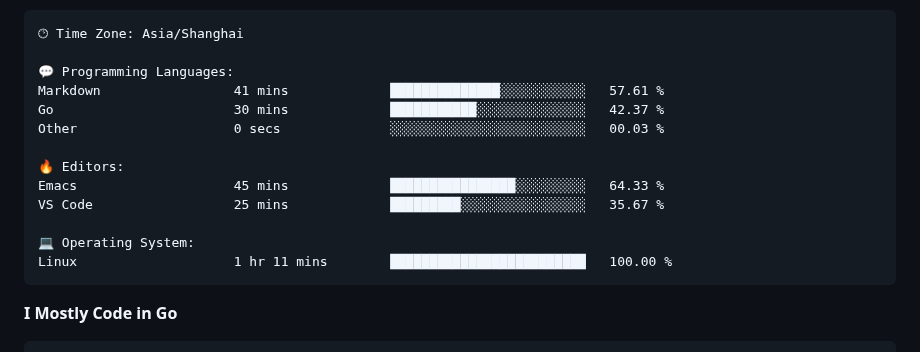
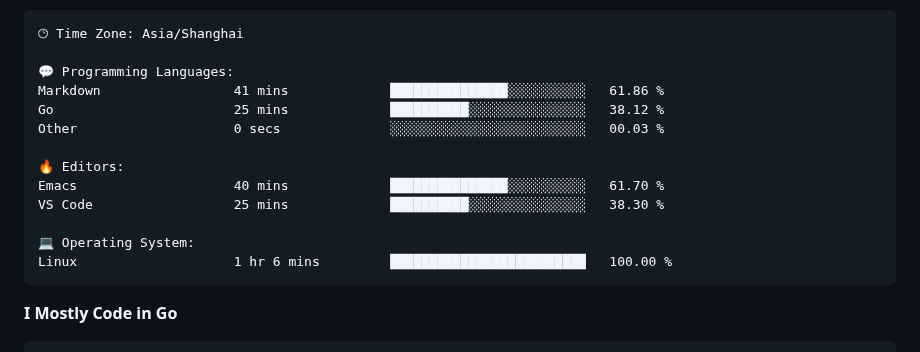
Before and after one commit to Guaderxx/Guaderxx, a Markdown page: README.md, the part around one of its changes. Drawn GitHub-style.

Commit message:
Updated with Dev Metrics

````diff
--- a/README.md
+++ b/README.md
@@ -41,16 +41,16 @@
 🕑︎ Time Zone: Asia/Shanghai
 
 💬 Programming Languages:
-Markdown                 41 mins             ██████████████░░░░░░░░░░░   57.61 %
-Go                       30 mins             ███████████░░░░░░░░░░░░░░   42.37 %
+Markdown                 41 mins             ███████████████░░░░░░░░░░   61.86 %
+Go                       25 mins             ██████████░░░░░░░░░░░░░░░   38.12 %
 Other                    0 secs              ░░░░░░░░░░░░░░░░░░░░░░░░░   00.03 %
 
 🔥 Editors:
-Emacs                    45 mins             ████████████████░░░░░░░░░   64.33 %
-VS Code                  25 mins             █████████░░░░░░░░░░░░░░░░   35.67 %
+Emacs                    40 mins             ███████████████░░░░░░░░░░   61.70 %
+VS Code                  25 mins             ██████████░░░░░░░░░░░░░░░   38.30 %
 
 💻 Operating System:
-Linux                    1 hr 11 mins        █████████████████████████   100.00 %
+Linux                    1 hr 6 mins         █████████████████████████   100.00 %
 ```
 
 **I Mostly Code in Go**
````
Also changed, not shown: other parts of README.md (+1 -1 lines), assets/bar_graph.png.
